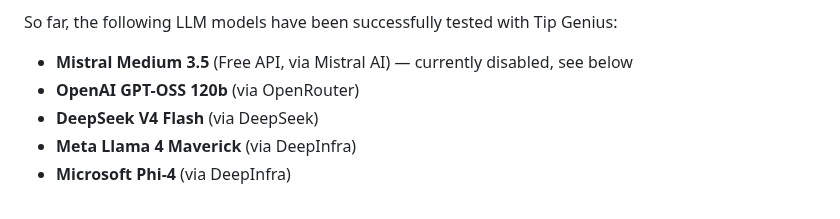
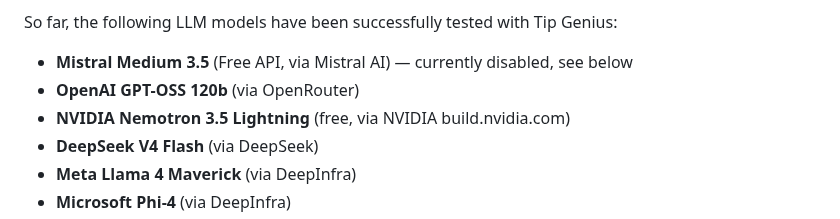
Before and after one commit to thg-muc/tip-genius, a Markdown page: README.md, the part around the change. Drawn GitHub-style.

Commit message:
docs: document NVIDIA Nemotron provider and NVIDIA_API_KEY

```diff
--- a/README.md
+++ b/README.md
@@ -18,6 +18,7 @@ So far, the following LLM models have been successfully tested with Tip Genius:
 
 - **Mistral Medium 3.5** (Free API, via Mistral AI) — currently disabled, see below
 - **OpenAI GPT-OSS 120b** (via OpenRouter)
+- **NVIDIA Nemotron 3.5 Lightning** (free, via NVIDIA build.nvidia.com)
 - **DeepSeek V4 Flash** (via DeepSeek)
 - **Meta Llama 4 Maverick** (via DeepInfra)
 - **Microsoft Phi-4** (via DeepInfra)
```
Also changed, not shown: AGENTS.md (+3 -1 lines).
